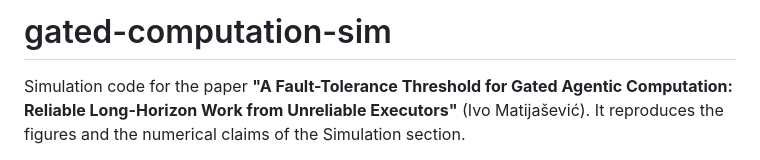
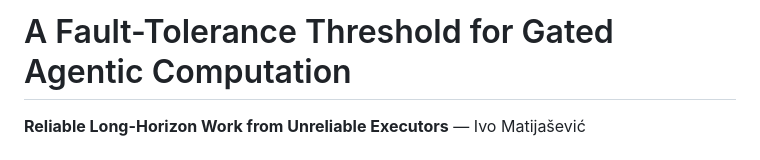
Before and after one commit to ivmat/gated-computation-sim, a Markdown page: README.md, the part around one of its changes. Drawn GitHub-style.

```diff
--- a/README.md
+++ b/README.md
@@ -1,7 +1,4 @@
-# gated-computation-sim
+# A Fault-Tolerance Threshold for Gated Agentic Computation
 
-Simulation code for the paper **"A Fault-Tolerance Threshold for Gated Agentic
-Computation: Reliable Long-Horizon Work from Unreliable Executors"** (Ivo
-Matijašević). It reproduces the figures and the numerical claims of the
-Simulation section.
+**Reliable Long-Horizon Work from Unreliable Executors** — Ivo Matijašević
 
```
Also changed, not shown: other parts of README.md (+124 -49 lines), gate_cost_overhead.png (added), gated_computation_validation_FULL.png (added).
